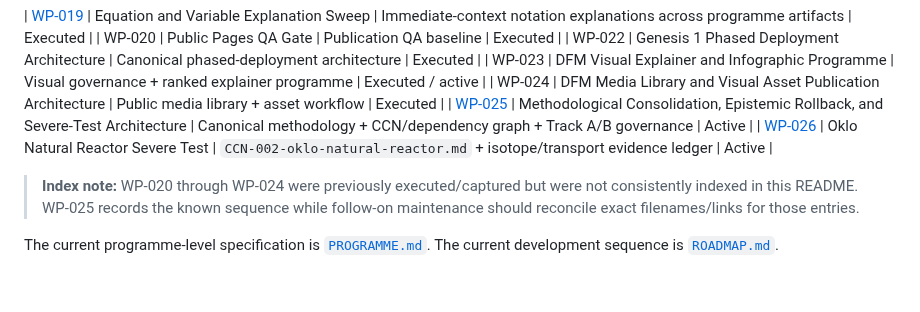
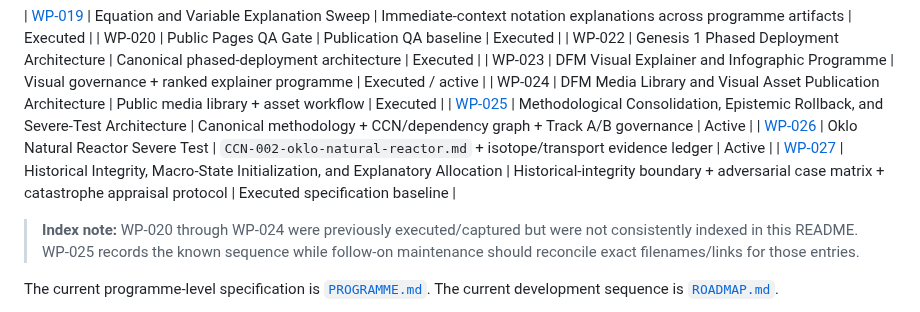
Before and after one commit to jdlongmire/designed-functional-maturity, a Markdown page: work-packages/README.md, the part around the change. Rendered like a GitHub page; blank space fills up the shorter version.

Commit message:
Index WP-027 historical integrity specification

```diff
--- a/work-packages/README.md
+++ b/work-packages/README.md
@@ -30,6 +30,7 @@ Systematic development track for the Designed Functional Maturity (DFM) research
 | WP-024 | DFM Media Library and Visual Asset Publication Architecture | Public media library + asset workflow | Executed |
 | [WP-025](WP-025-methodological-consolidation-epistemic-rollback-severe-test-architecture.md) | Methodological Consolidation, Epistemic Rollback, and Severe-Test Architecture | Canonical methodology + CCN/dependency graph + Track A/B governance | Active |
 | [WP-026](WP-026-oklo-natural-reactor-severe-test.md) | Oklo Natural Reactor Severe Test | `CCN-002-oklo-natural-reactor.md` + isotope/transport evidence ledger | Active |
+| [WP-027](WP-027-historical-integrity-macro-state-initialization.md) | Historical Integrity, Macro-State Initialization, and Explanatory Allocation | Historical-integrity boundary + adversarial case matrix + catastrophe appraisal protocol | Executed specification baseline |
 
 > **Index note:** WP-020 through WP-024 were previously executed/captured but were not consistently indexed in this README. WP-025 records the known sequence while follow-on maintenance should reconcile exact filenames/links for those entries.
 
```
